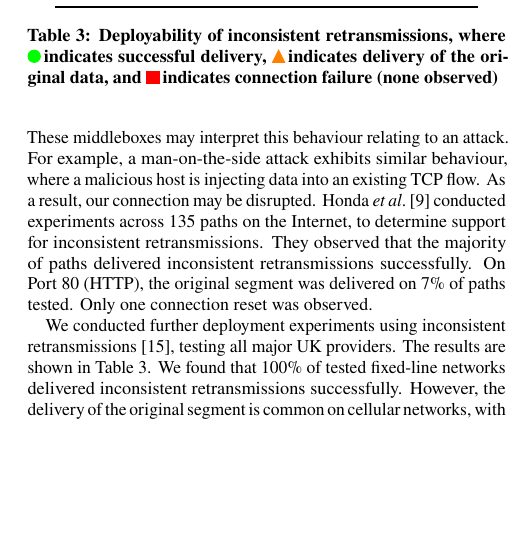
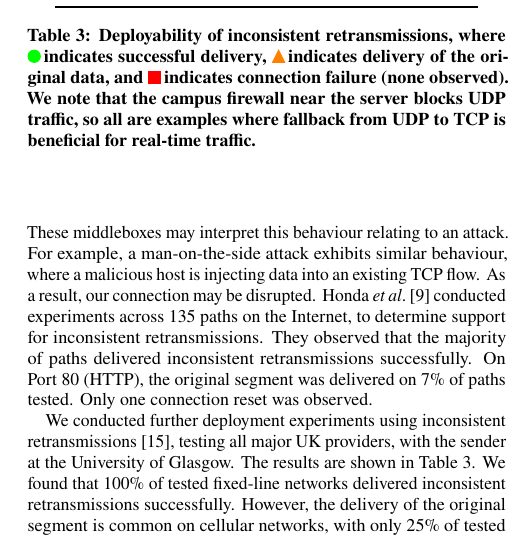
Before and after one commit to csperkins/anrw2016hollywood, a LaTeX paper (paper.tex): part of one column of page 5 of 7, cut so that both start at the same text, the shorter picture padded with empty space. Compiled offline with pdfLaTeX.

Commit message:
In Table 3, note all are examples where UDP fails

```diff
--- a/paper.tex
+++ b/paper.tex
@@ -684,7 +684,8 @@ reset was observed.
 
 We conducted further deployment experiments using
 inconsistent retransmissions \cite{mcquistin2016tcp}, testing all
-major UK providers. The results are shown in Table \ref{tab:deployability}.
+major UK providers, with the sender at the University of Glasgow.
+The results are shown in Table \ref{tab:deployability}.
 We found that 100\% of tested fixed-line networks
 delivered inconsistent retransmissions successfully. However, the delivery
 of the original segment is common on cellular networks, with only 25\% of
@@ -717,7 +718,10 @@ loss.
     \end{tabular}
   \caption[]{Deployability of inconsistent retransmissions, where \pass \thinspace
   indicates successful delivery, \okay \thinspace indicates delivery of the original
-  data, and \fail \thinspace indicates connection failure (none observed)}
+  data, and \fail \thinspace indicates connection failure (none observed).
+  We note that the campus firewall near the server blocks UDP traffic, so
+  all are examples where fallback from UDP to TCP is beneficial for
+  real-time traffic.}
   \label{tab:deployability}
 \end{table}
 
```
